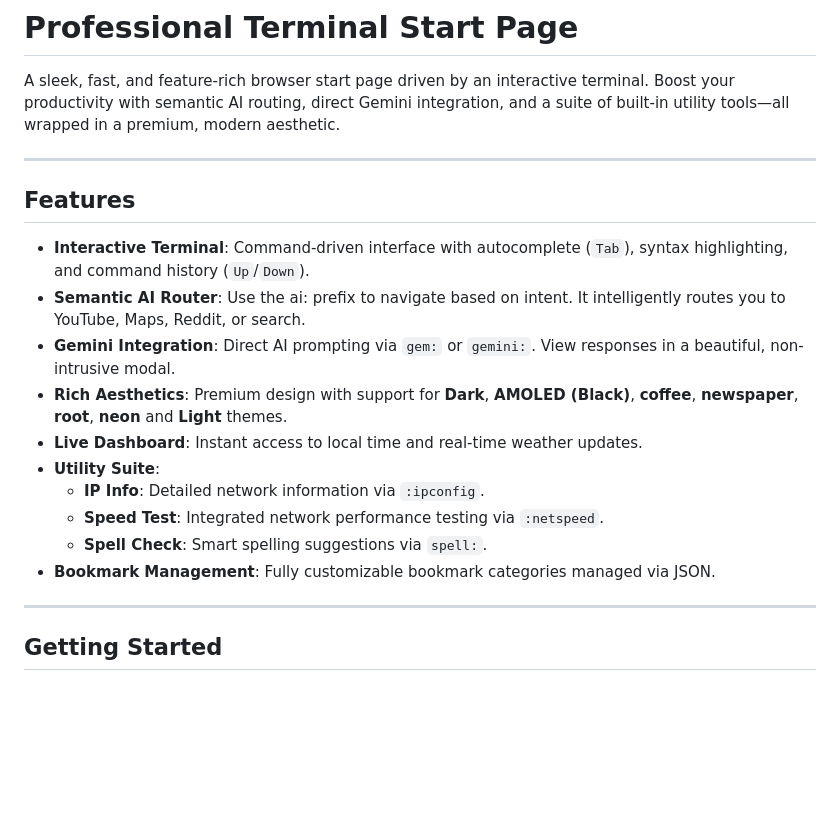
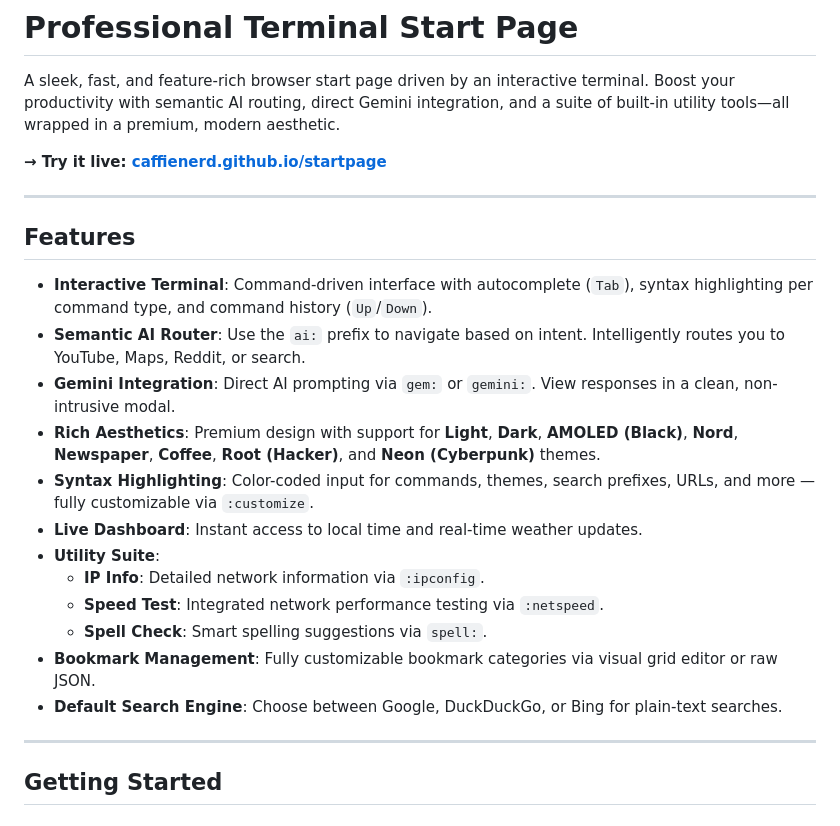
Before and after one commit to caffienerd/startpage, a Markdown page: README.md, the part around one of its changes. Rendered like a GitHub page; blank space fills up the shorter version.

```diff
--- a/README.md
+++ b/README.md
@@ -1,21 +1,25 @@
 # Professional Terminal Start Page
 
 A sleek, fast, and feature-rich browser start page driven by an interactive terminal. Boost your productivity with semantic AI routing, direct Gemini integration, and a suite of built-in utility tools—all wrapped in a premium, modern aesthetic.
+
+**→ Try it live: [caffienerd.github.io/startpage](https://caffienerd.github.io/startpage/)**
 
 ---
 
 ## Features
 
-- **Interactive Terminal**: Command-driven interface with autocomplete (`Tab`), syntax highlighting, and command history (`Up`/`Down`).
-- **Semantic AI Router**: Use the ai: prefix to navigate based on intent. It intelligently routes you to YouTube, Maps, Reddit, or search.
-- **Gemini Integration**: Direct AI prompting via `gem:` or `gemini:`. View responses in a beautiful, non-intrusive modal.
-- **Rich Aesthetics**: Premium design with support for **Dark**, **AMOLED (Black)**, **coffee**, **newspaper**, **root**, **neon** and **Light** themes.
+- **Interactive Terminal**: Command-driven interface with autocomplete (`Tab`), syntax highlighting per command type, and command history (`Up`/`Down`).
+- **Semantic AI Router**: Use the `ai:` prefix to navigate based on intent. Intelligently routes you to YouTube, Maps, Reddit, or search.
+- **Gemini Integration**: Direct AI prompting via `gem:` or `gemini:`. View responses in a clean, non-intrusive modal.
+- **Rich Aesthetics**: Premium design with support for **Light**, **Dark**, **AMOLED (Black)**, **Nord**, **Newspaper**, **Coffee**, **Root (Hacker)**, and **Neon (Cyberpunk)** themes.
+- **Syntax Highlighting**: Color-coded input for commands, themes, search prefixes, URLs, and more — fully customizable via `:customize`.
 - **Live Dashboard**: Instant access to local time and real-time weather updates.
 - **Utility Suite**:
   - **IP Info**: Detailed network information via `:ipconfig`.
   - **Speed Test**: Integrated network performance testing via `:netspeed`.
   - **Spell Check**: Smart spelling suggestions via `spell:`.
-- **Bookmark Management**: Fully customizable bookmark categories managed via JSON.
+- **Bookmark Management**: Fully customizable bookmark categories via visual grid editor or raw JSON.
+- **Default Search Engine**: Choose between Google, DuckDuckGo, or Bing for plain-text searches.
 
 ---
 
```
Also changed, not shown: other parts of README.md (+76 -35 lines).
